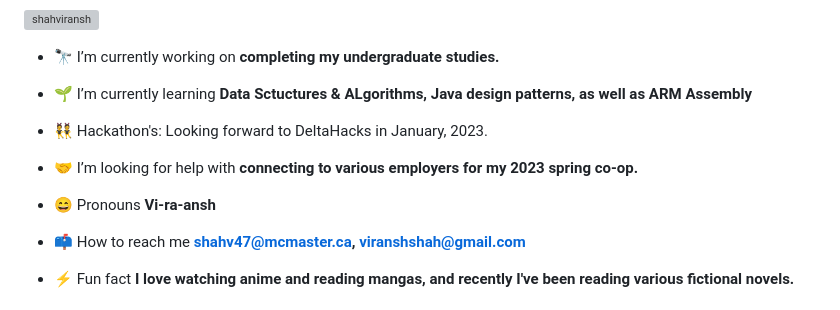
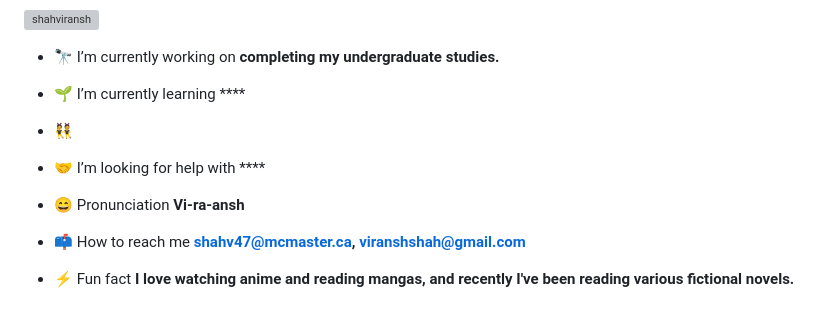
Before and after one commit to shahviransh/shahviransh, a Markdown page: README.md, the part around the change. Rendered like a GitHub page; grey boxes are pictures that could not be loaded.

```diff
--- a/README.md
+++ b/README.md
@@ -7,13 +7,13 @@
 
 - 🔭 I’m currently working on **completing my undergraduate studies.**
 
-- 🌱 I’m currently learning **Data Sctuctures & ALgorithms, Java design patterns, as well as ARM Assembly**
+- 🌱 I’m currently learning ****
 
-- 👯 Hackathon's: Looking forward to DeltaHacks in January, 2023.
+- 👯
 
-- 🤝 I’m looking for help with **connecting to various employers for my 2023 spring co-op.**
+- 🤝 I’m looking for help with ****
 
-- 😄 Pronouns **Vi-ra-ansh**
+- 😄 Pronunciation **Vi-ra-ansh**
 
 - 📫 How to reach me **shahv47@mcmaster.ca, viranshshah@gmail.com**
 
```
